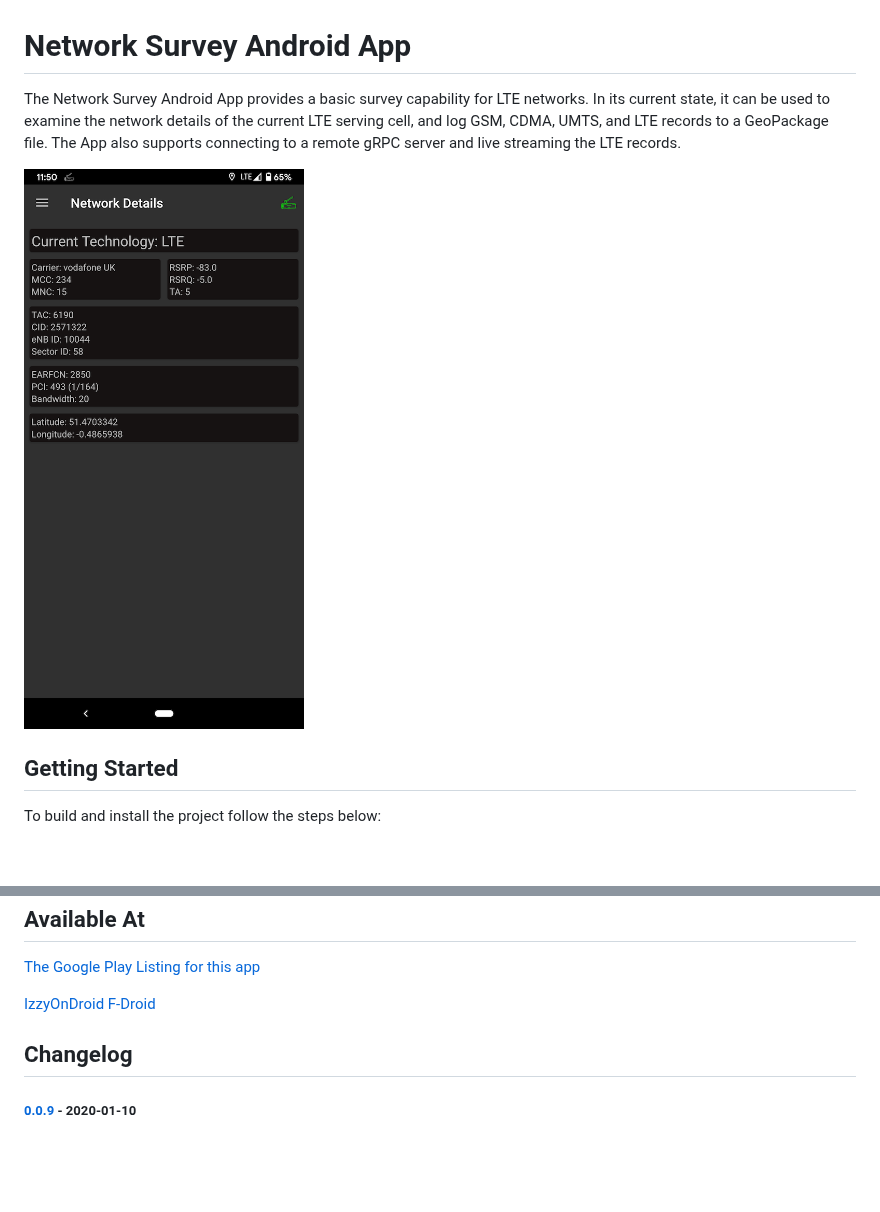
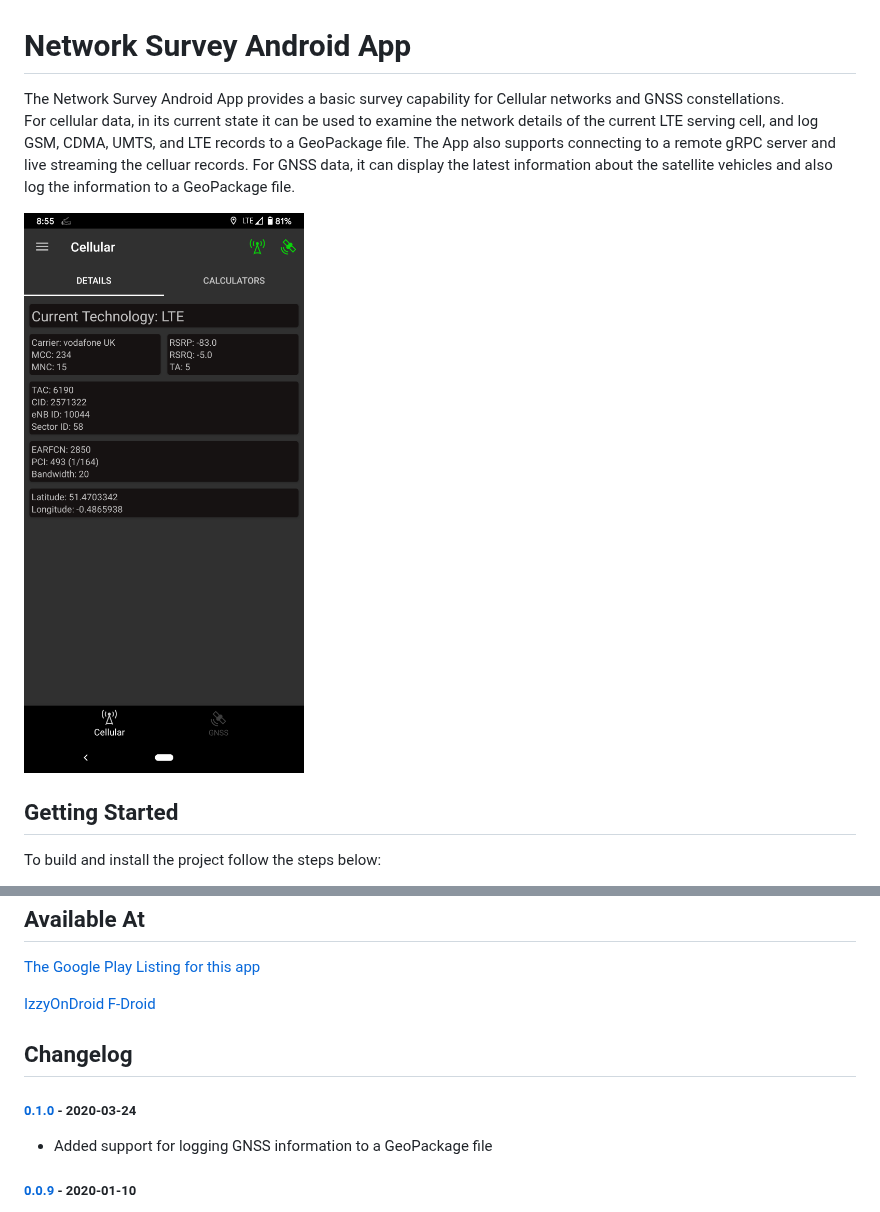
Before and after one commit to christianrowlands/android-network-survey, a Markdown page: README.md, 2 parts joined by grey strips. Rendered like a GitHub page; pictures changed too: screenshots/network_survey_screenshot.png; blank space fills up the shorter version.

Commit message:
(Cherry-picked from develop) Updated the README and the screenshot for the latest release

```diff
--- a/README.md
+++ b/README.md
@@ -1,8 +1,10 @@
 # Network Survey Android App
 
-The Network Survey Android App provides a basic survey capability for LTE networks.  In its current state, it can be
-used to examine the network details of the current LTE serving cell, and log GSM, CDMA, UMTS, and LTE records to a
-GeoPackage file.  The App also supports connecting to a remote gRPC server and live streaming the LTE records.
+The Network Survey Android App provides a basic survey capability for Cellular networks and GNSS constellations.
+For cellular data, in its current state it can be used to examine the network details of the current LTE serving cell, and log
+GSM, CDMA, UMTS, and LTE records to a GeoPackage file.  The App also supports connecting to a remote gRPC server and live
+streaming the celluar records.  For GNSS data, it can display the latest information about the satellite vehicles and
+also log the information to a GeoPackage file.
 
 ![App Screenshot](screenshots/network_survey_screenshot.png "The Network Survey App Main Screen")
 
@@ -31,6 +33,9 @@ Install Android Studio to work on this code.
 
 ## Changelog
 
+##### [0.1.0](https://github.com/christianrowlands/android-network-survey/releases/tag/release-0.1.0) - 2020-03-24
+ * Added support for logging GNSS information to a GeoPackage file
+
 ##### [0.0.9](https://github.com/christianrowlands/android-network-survey/releases/tag/release-0.0.9) - 2020-01-10
  * Moved the file logging and connection logic to foreground services to prevent the Android System from stopping them
  * The connection now supports sending GSM, CDMA, UMTS, and LTE survey records.
```
